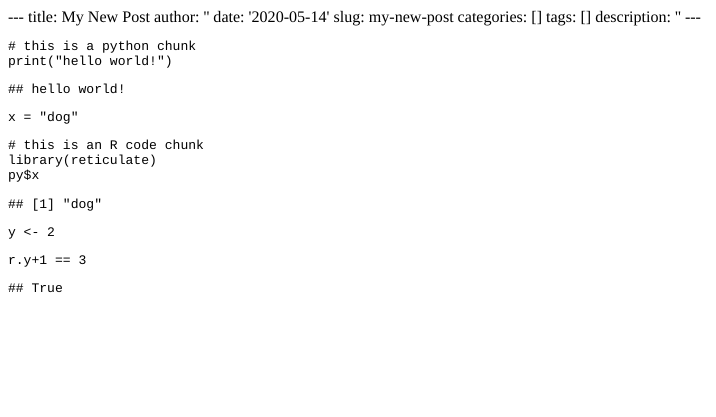
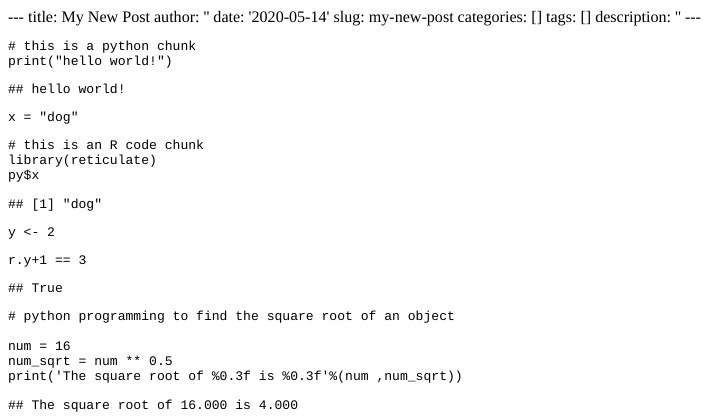
Before and after one commit to maherhasan20/wesbsite, an R Markdown document (content/blog/2020-05-14-my-new-post.Rmd): the page in a window 1100 px wide, from its top. The pictures show the output file content/blog/2020-05-14-my-new-post.html that the author committed with the source, opened offline.

Commit message:
second thing

````diff
--- a/content/blog/2020-05-14-my-new-post.Rmd
+++ b/content/blog/2020-05-14-my-new-post.Rmd
@@ -23,3 +23,15 @@ y <- 2
 ```{python}
 r.y+1 == 3
 ```
+
+
+```{python}
+# python programming to find the square root of an object
+
+num = 16
+num_sqrt = num ** 0.5
+print('The square root of %0.3f is %0.3f'%(num ,num_sqrt))
+
+
+
+```
````
Also changed, not shown: content/blog/2020-05-14-my-new-post.html, 4 other files.
